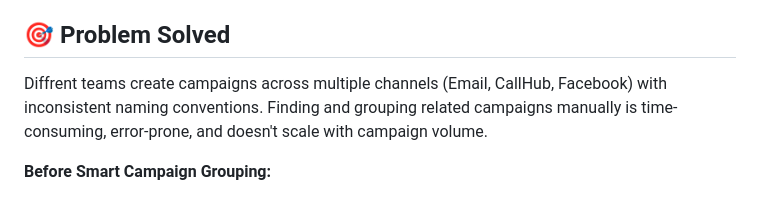
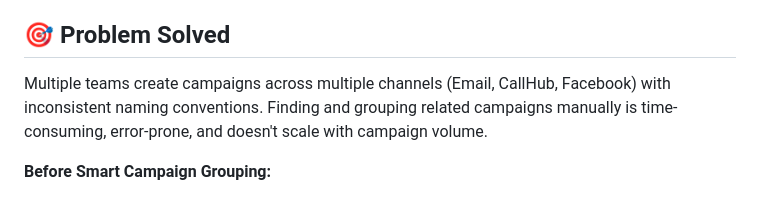
Before and after one commit to johncallhub/smart-campaign-grouping, a Markdown page: README.md, the part around the change. Drawn GitHub-style.

```diff
--- a/README.md
+++ b/README.md
@@ -9,7 +9,7 @@
 
 ## 🎯 **Problem Solved**
 
-Diffrent teams create campaigns across multiple channels (Email, CallHub, Facebook) with inconsistent naming conventions. Finding and grouping related campaigns manually is time-consuming, error-prone, and doesn't scale with campaign volume.
+Multiple teams create campaigns across multiple channels (Email, CallHub, Facebook) with inconsistent naming conventions. Finding and grouping related campaigns manually is time-consuming, error-prone, and doesn't scale with campaign volume.
 
 **Before Smart Campaign Grouping:**
 - ❌ 15-30 minutes per campaign set to manually identify relationships
```
